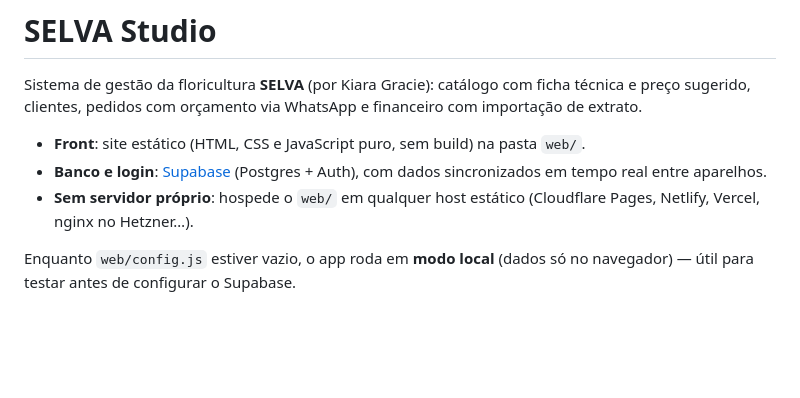
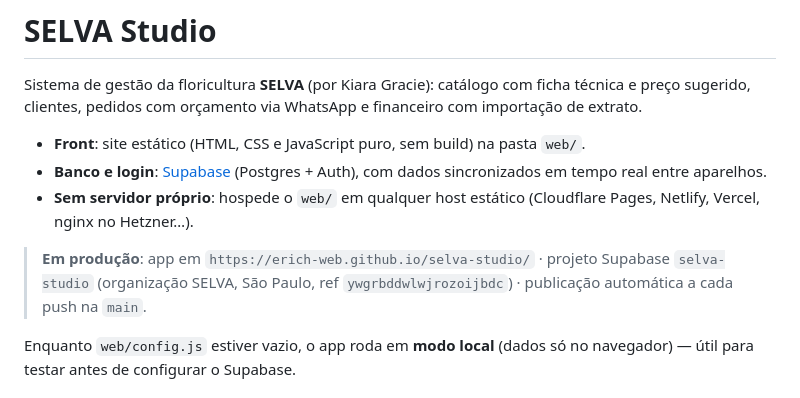
Before and after one commit to erich-web/selva-studio, a Markdown page: README.md, the part around the change. GitHub-like rendering; blank space fills up the shorter version.

Commit message:
README: endereços de produção
Co-Authored-By: Claude Fable 5.1 <noreply@anthropic.com>
Claude-Session: https://claude.ai/code/session_01HWuocPhtqit9mL6mB249hV

```diff
--- a/README.md
+++ b/README.md
@@ -5,6 +5,8 @@ Sistema de gestão da floricultura **SELVA** (por Kiara Gracie): catálogo com f
 - **Front**: site estático (HTML, CSS e JavaScript puro, sem build) na pasta `web/`.
 - **Banco e login**: [Supabase](https://supabase.com) (Postgres + Auth), com dados sincronizados em tempo real entre aparelhos.
 - **Sem servidor próprio**: hospede o `web/` em qualquer host estático (Cloudflare Pages, Netlify, Vercel, nginx no Hetzner…).
+
+> **Em produção**: app em `https://erich-web.github.io/selva-studio/` · projeto Supabase `selva-studio` (organização SELVA, São Paulo, ref `ywgrbddwlwjrozoijbdc`) · publicação automática a cada push na `main`.
 
 Enquanto `web/config.js` estiver vazio, o app roda em **modo local** (dados só no navegador) — útil para testar antes de configurar o Supabase.
 
```
